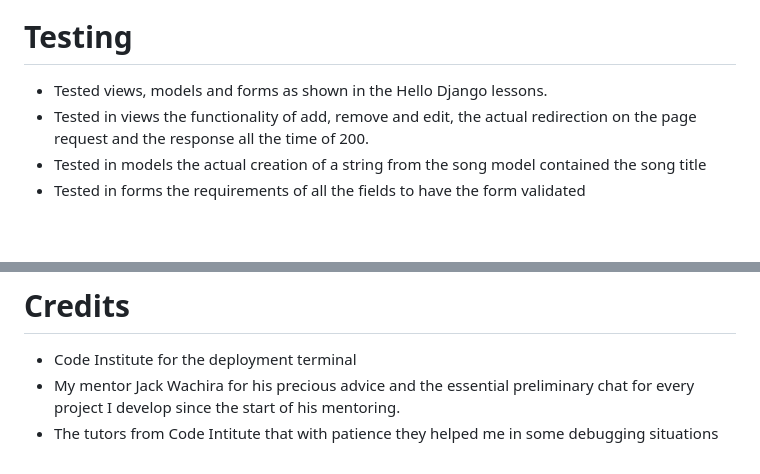
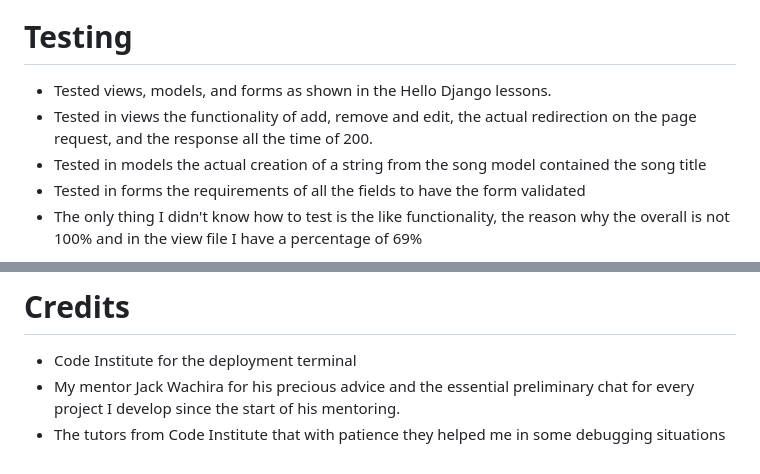
Before and after one commit to Code-Institute-Submissions/Dimifabbridf96-django-streaming-music-app_DecResub, a Markdown page: README.md, 2 parts joined by grey strips. GitHub-like rendering; blank space fills up the shorter version.

```diff
--- a/README.md
+++ b/README.md
@@ -34,8 +51,9 @@ the user can recongnise all different genre from the color of the album.
 
 # Testing
 
-* Tested views, models and forms as shown in the Hello Django lessons.
-* Tested in views the functionality of add, remove and edit, the actual redirection on the page request and the response all the time of 200.
+* Tested views, models, and forms as shown in the Hello Django lessons.
+* Tested in views the functionality of add, remove and edit, the actual redirection on the page request, and the response all the time of 200.
 * Tested in models the actual creation of a string from the song model contained the song title
 * Tested in forms the requirements of all the fields to have the form validated
+* The only thing I didn't know how to test is the like functionality, the reason why the overall is not 100% and in the view file I have a percentage of 69%
 
@@ -45,4 +63,4 @@ the user can recongnise all different genre from the color of the album.
 
 * Code Institute for the deployment terminal
 * My mentor Jack Wachira for his precious advice and the essential preliminary chat for every project I develop since the start of his mentoring.
-* The tutors from Code Intitute that with patience they helped me in some debugging situations
+* The tutors from Code Institute that with patience they helped me in some debugging situations
```
Also changed, not shown: other parts of README.md (+32 -15 lines), static/image/add buttons.png (added), static/image/album-genre.png (added), static/image/first_page.png (renamed from static/image/2022-11-22 (60).png), static/image/second_page.png (renamed from static/image/2022-11-22 (61).png), static/image/testing.png (added), 1 other file.
